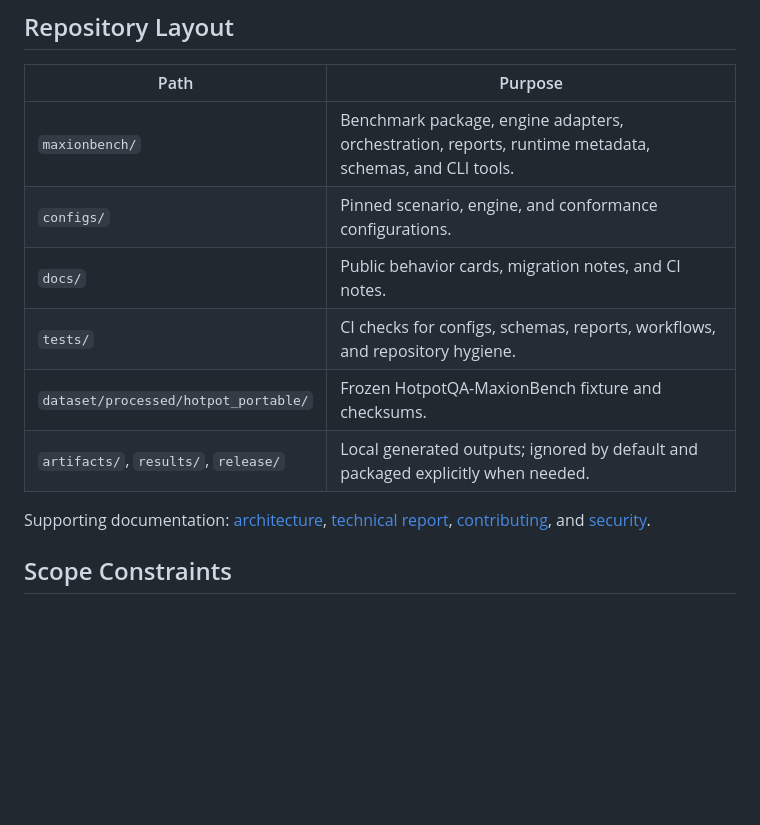
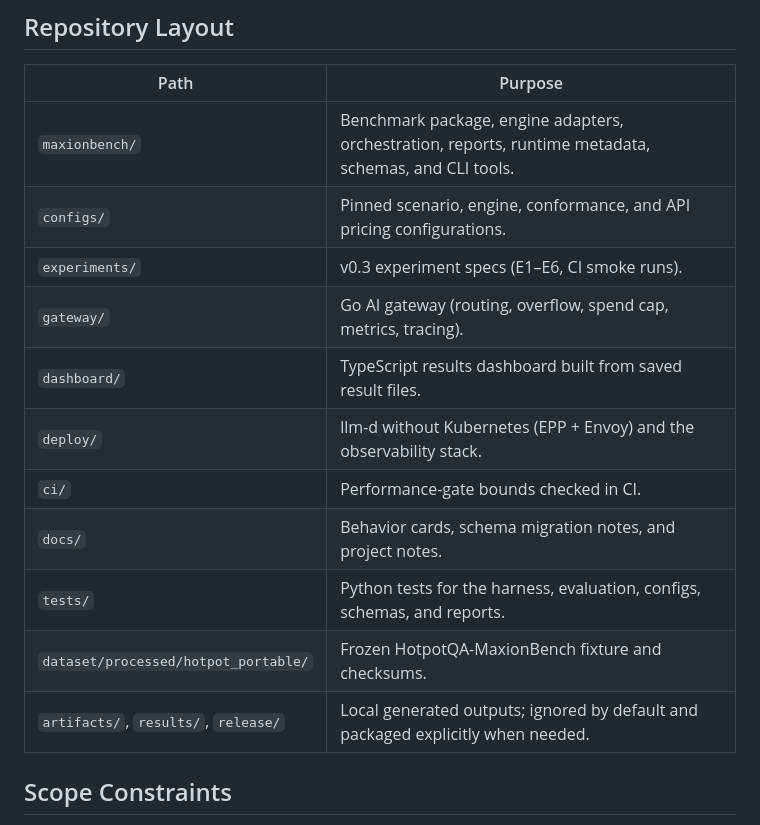
Before and after one commit to htang7415/MEMTRACE, a Markdown page: _import/maxionbench/README.md, the part around the change. GitHub-like rendering; blank space fills up the shorter version.

Commit message:
README: self-contained (no links to other documents); list v0.3 directories
Co-Authored-By: Claude Opus 5.5 <noreply@anthropic.com>

```diff
--- a/_import/maxionbench/README.md
+++ b/_import/maxionbench/README.md
@@ -80,13 +80,16 @@ Each run writes:
 | Path | Purpose |
 | --- | --- |
 | `maxionbench/` | Benchmark package, engine adapters, orchestration, reports, runtime metadata, schemas, and CLI tools. |
-| `configs/` | Pinned scenario, engine, and conformance configurations. |
-| `docs/` | Public behavior cards, migration notes, and CI notes. |
-| `tests/` | CI checks for configs, schemas, reports, workflows, and repository hygiene. |
+| `configs/` | Pinned scenario, engine, conformance, and API pricing configurations. |
+| `experiments/` | v0.3 experiment specs (E1–E6, CI smoke runs). |
+| `gateway/` | Go AI gateway (routing, overflow, spend cap, metrics, tracing). |
+| `dashboard/` | TypeScript results dashboard built from saved result files. |
+| `deploy/` | llm-d without Kubernetes (EPP + Envoy) and the observability stack. |
+| `ci/` | Performance-gate bounds checked in CI. |
+| `docs/` | Behavior cards, schema migration notes, and project notes. |
+| `tests/` | Python tests for the harness, evaluation, configs, schemas, and reports. |
 | `dataset/processed/hotpot_portable/` | Frozen HotpotQA-MaxionBench fixture and checksums. |
 | `artifacts/`, `results/`, `release/` | Local generated outputs; ignored by default and packaged explicitly when needed. |
-
-Supporting documentation: [architecture](docs/architecture.md), [technical report](docs/technical_report.md), [contributing](docs/contributing.md), and [security](docs/security.md).
 
 ## Scope Constraints
 
```
